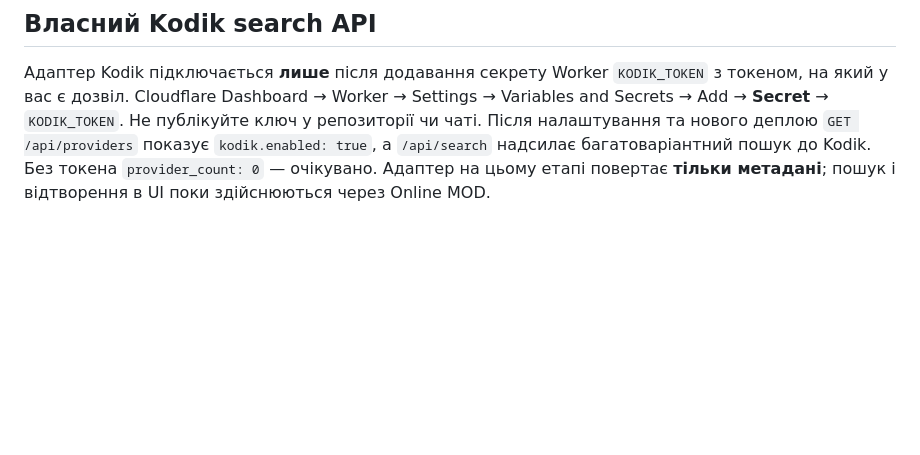
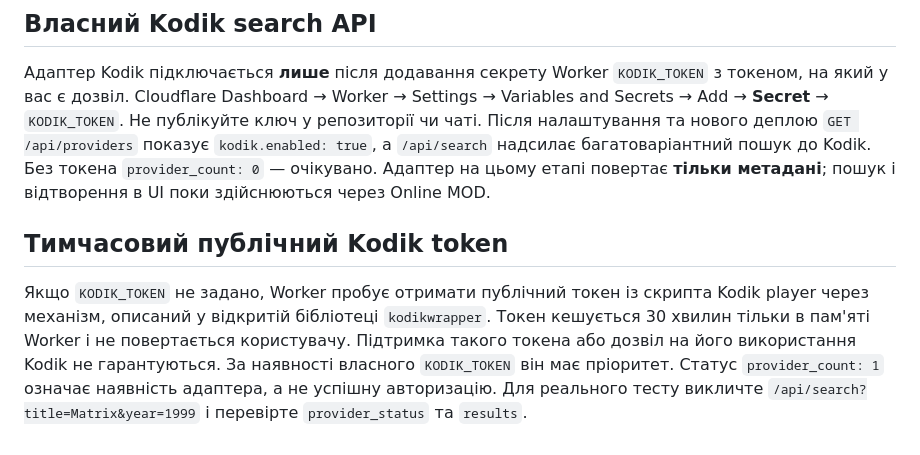
Before and after one commit to XOTT69/xot-online, a Markdown page: README.md, the part around the change. GitHub-like rendering; blank space fills up the shorter version.

Commit message:
feat: temporary published Kodik player token fallback

```diff
--- a/README.md
+++ b/README.md
@@ -46,3 +46,7 @@ npm run deploy
 ## Власний Kodik search API
 
 Адаптер Kodik підключається **лише** після додавання секрету Worker `KODIK_TOKEN` з токеном, на який у вас є дозвіл. Cloudflare Dashboard → Worker → Settings → Variables and Secrets → Add → **Secret** → `KODIK_TOKEN`. Не публікуйте ключ у репозиторії чи чаті. Після налаштування та нового деплою `GET /api/providers` показує `kodik.enabled: true`, а `/api/search` надсилає багатоваріантний пошук до Kodik. Без токена `provider_count: 0` — очікувано. Адаптер на цьому етапі повертає **тільки метадані**; пошук і відтворення в UI поки здійснюються через Online MOD.
+
+## Тимчасовий публічний Kodik token
+
+Якщо `KODIK_TOKEN` не задано, Worker пробує отримати публічний токен із скрипта Kodik player через механізм, описаний у відкритій бібліотеці `kodikwrapper`. Токен кешується 30 хвилин тільки в пам'яті Worker і не повертається користувачу. Підтримка такого токена або дозвіл на його використання Kodik не гарантуються. За наявності власного `KODIK_TOKEN` він має пріоритет. Статус `provider_count: 1` означає наявність адаптера, а не успішну авторизацію. Для реального тесту викличте `/api/search?title=Matrix&year=1999` і перевірте `provider_status` та `results`.
```
